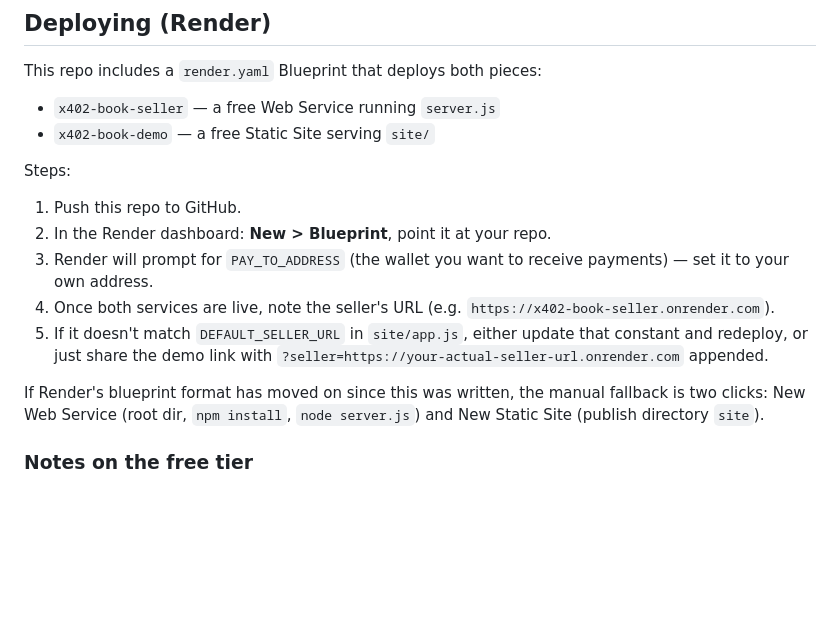
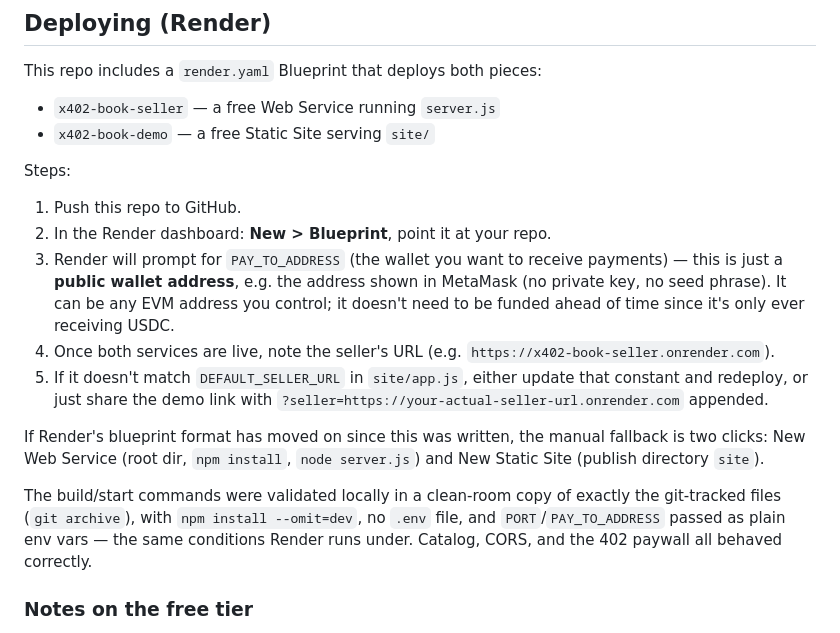
Before and after one commit to jjchong5/VCN37-payment, a Markdown page: README.md, the part around the change. Rendered like a GitHub page; blank space fills up the shorter version.

Commit message:
Document Render deploy validation and clarify PAY_TO_ADDRESS
Render's build/start path was validated locally in a clean-room git-archive
checkout (npm install --omit=dev, no .env, PORT/PAY_TO_ADDRESS as plain env
vars) to confirm it matches what Render's free Node web service runs.

```diff
--- a/README.md
+++ b/README.md
@@ -78,7 +78,10 @@ Steps:
 1. Push this repo to GitHub.
 2. In the Render dashboard: **New > Blueprint**, point it at your repo.
 3. Render will prompt for `PAY_TO_ADDRESS` (the wallet you want to receive
-   payments) — set it to your own address.
+   payments) — this is just a **public wallet address**, e.g. the address
+   shown in MetaMask (no private key, no seed phrase). It can be any EVM
+   address you control; it doesn't need to be funded ahead of time since
+   it's only ever receiving USDC.
 4. Once both services are live, note the seller's URL (e.g.
    `https://x402-book-seller.onrender.com`).
 5. If it doesn't match `DEFAULT_SELLER_URL` in `site/app.js`, either update
@@ -88,6 +91,12 @@ Steps:
 If Render's blueprint format has moved on since this was written, the
 manual fallback is two clicks: New Web Service (root dir, `npm install`,
 `node server.js`) and New Static Site (publish directory `site`).
+
+The build/start commands were validated locally in a clean-room copy of
+exactly the git-tracked files (`git archive`), with `npm install --omit=dev`,
+no `.env` file, and `PORT`/`PAY_TO_ADDRESS` passed as plain env vars — the
+same conditions Render runs under. Catalog, CORS, and the 402 paywall all
+behaved correctly.
 
 ### Notes on the free tier
 
```
Also changed, not shown: CLAUDE.md (+2 -1 lines).
